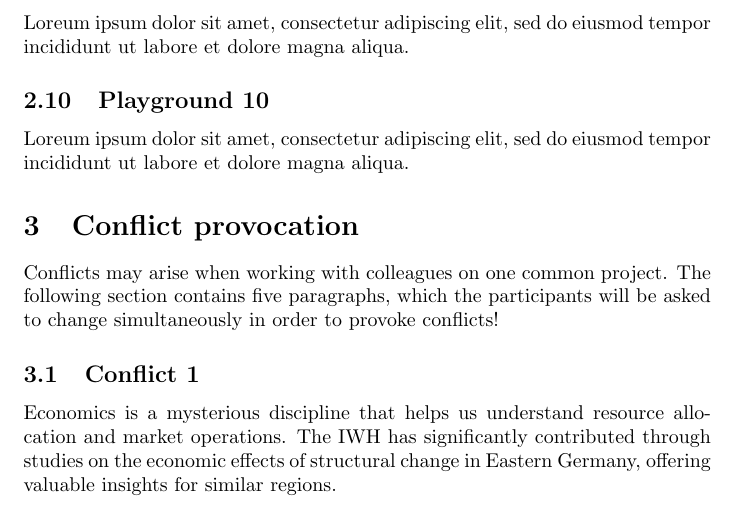
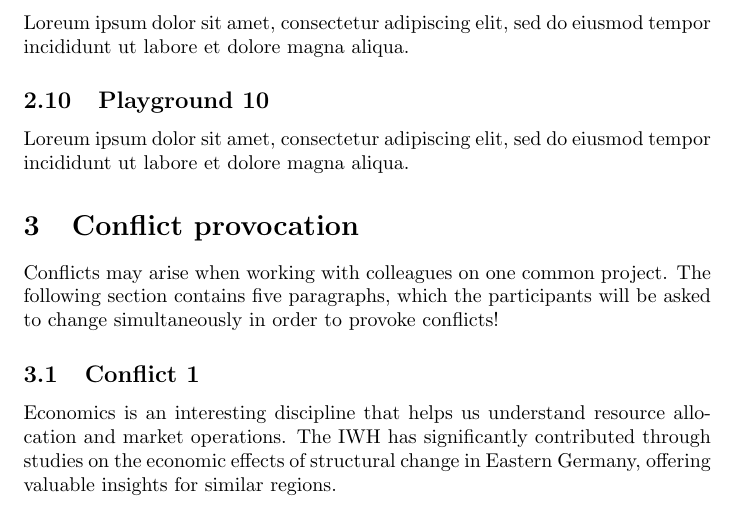
Before and after one commit to schultkr/TestOverleafSync, a LaTeX document (main.tex): part of page 2 of 3, cut so that both start at the same text. Compiled offline with pdfLaTeX.

Commit message:
Updates from Overleaf

```diff
--- a/main.tex
+++ b/main.tex
@@ -48,7 +48,7 @@ Loreum ipsum dolor sit amet, consectetur adipiscing elit, sed do eiusmod tempor
 Conflicts may arise when working with colleagues on one common project. The following section contains five paragraphs, which the participants will be asked to change simultaneously in order to provoke conflicts!
 
 \subsection{Conflict 1}
-Economics is a mysterious discipline that helps us understand resource allocation and market operations. The IWH has significantly contributed through studies on the economic effects of structural change in Eastern Germany, offering valuable insights for similar regions.
+Economics is an interesting discipline that helps us understand resource allocation and market operations. The IWH has significantly contributed through studies on the economic effects of structural change in Eastern Germany, offering valuable insights for similar regions.
 
 \subsection{Conflict 2}
 Economics informs public policy by analyzing data and developing models. IWH researchers have influenced policy debates on labor market reforms and fiscal federalism, helping shape policies that promote economic growth and social welfare.
```
